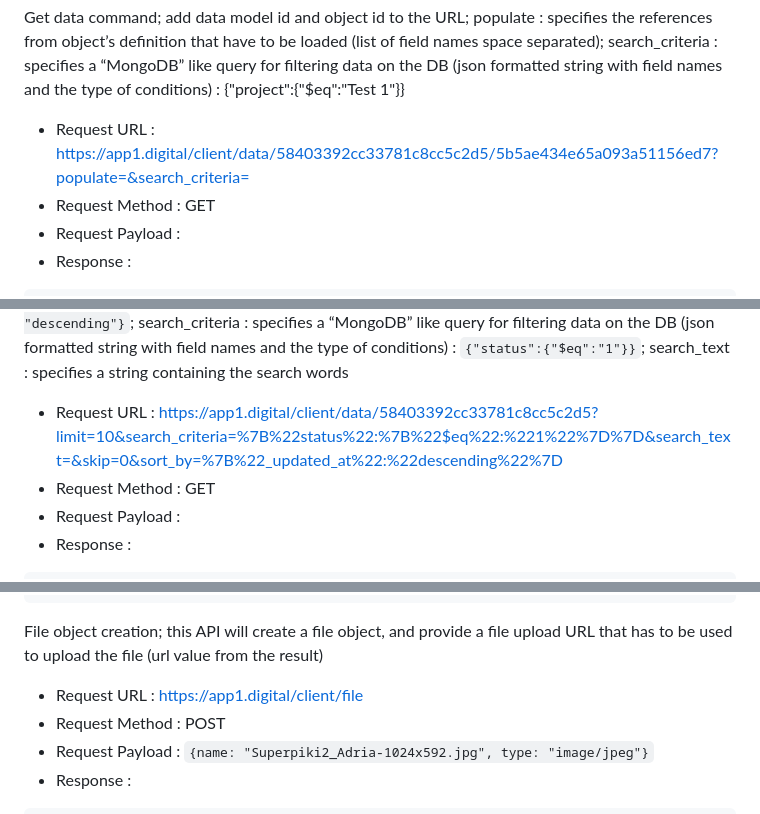
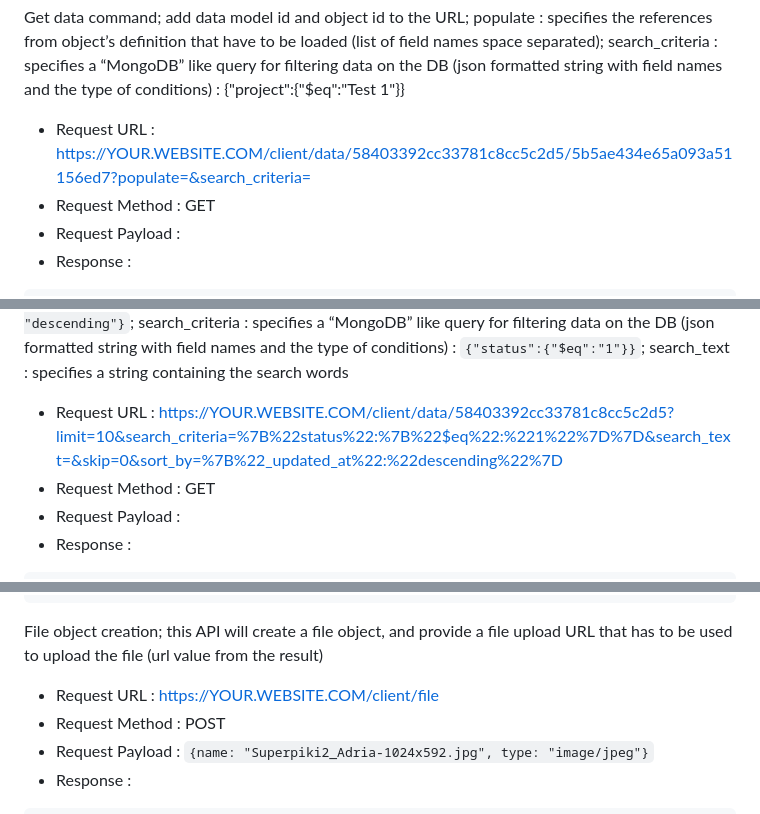
Before and after one commit to danmcool/app1, a Markdown page: RESTAPI.md, 3 parts joined by grey strips. Drawn GitHub-style.

````diff
--- a/RESTAPI.md
+++ b/RESTAPI.md
@@ -280,7 +280,7 @@ Create data command; add data model id to the URL
 ```
 
 Get data command; add data model id and object id to the URL; populate : specifies the references from object’s definition that have to be loaded (list of field names space separated); search_criteria : specifies a “MongoDB” like query for filtering data on the DB (json formatted string with field names and the type of conditions) : {"project":{"$eq":"Test 1"}}
-*	Request URL : https://app1.digital/client/data/58403392cc33781c8cc5c2d5/5b5ae434e65a093a51156ed7?populate=&search_criteria=
+*	Request URL : https://YOUR.WEBSITE.COM/client/data/58403392cc33781c8cc5c2d5/5b5ae434e65a093a51156ed7?populate=&search_criteria=
 *	Request Method : GET
 *	Request Payload :
 *	Response :
@@ -305,7 +305,7 @@ Get data command; add data model id and object id to the URL; populate : specifi
 ```
 
 List data command; limit : specifies the maximum number of objects returned; skip : specifies the number of objects skipped from the beginning of the query; sorty_by : specifies a “MongoDB” like sort by clause (json formatted string with field name and the type of sorting) : ```{"\_updated_at" : "descending"}```; search_criteria : specifies a “MongoDB” like query for filtering data on the DB (json formatted string with field names and the type of conditions) : ```{"status":{"$eq":"1"}}```; search_text : specifies a string containing the search words
-*	Request URL : https://app1.digital/client/data/58403392cc33781c8cc5c2d5?limit=10&search_criteria=%7B%22status%22:%7B%22$eq%22:%221%22%7D%7D&search_text=&skip=0&sort_by=%7B%22_updated_at%22:%22descending%22%7D
+*	Request URL : https://YOUR.WEBSITE.COM/client/data/58403392cc33781c8cc5c2d5?limit=10&search_criteria=%7B%22status%22:%7B%22$eq%22:%221%22%7D%7D&search_text=&skip=0&sort_by=%7B%22_updated_at%22:%22descending%22%7D
 *	Request Method : GET
 *	Request Payload :
 *	Response :
@@ -332,7 +332,7 @@ List data command; limit : specifies the maximum number of objects returned; ski
 ```
 
 File object creation; this API will create a file object, and provide a file upload URL that has to be used to upload the file (url value from the result)
-*	Request URL : https://app1.digital/client/file
+*	Request URL : https://YOUR.WEBSITE.COM/client/file
 *	Request Method : POST
 *	Request Payload : ```{name: "Superpiki2_Adria-1024x592.jpg", type: "image/jpeg"}```
 *	Response :
````
Also changed, not shown: other parts of RESTAPI.md (+9 -9 lines).
